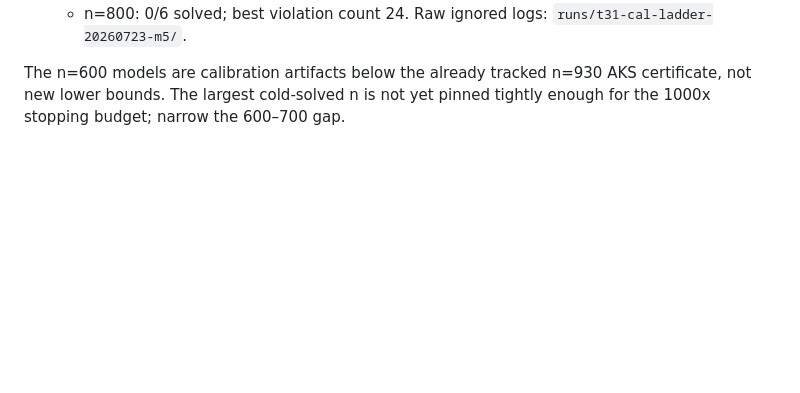
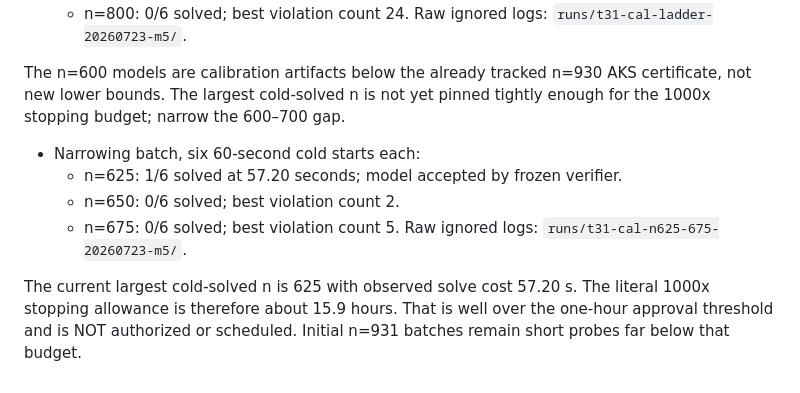
Before and after one commit to olaugh/vdw-search, a Markdown page: LOG-m5.md, the part around the change. GitHub-like rendering; blank space fills up the shorter version.

Commit message:
Pin provisional t=31 cold-solve frontier

```diff
--- a/LOG-m5.md
+++ b/LOG-m5.md
@@ -216,3 +216,14 @@ cutoffs.
 The n=600 models are calibration artifacts below the already tracked n=930
 AKS certificate, not new lower bounds. The largest cold-solved n is not yet
 pinned tightly enough for the 1000x stopping budget; narrow the 600–700 gap.
+
+- Narrowing batch, six 60-second cold starts each:
+  - n=625: 1/6 solved at 57.20 seconds; model accepted by frozen verifier.
+  - n=650: 0/6 solved; best violation count 2.
+  - n=675: 0/6 solved; best violation count 5.
+  Raw ignored logs: `runs/t31-cal-n625-675-20260723-m5/`.
+
+The current largest cold-solved n is 625 with observed solve cost 57.20 s.
+The literal 1000x stopping allowance is therefore about 15.9 hours. That is
+well over the one-hour approval threshold and is NOT authorized or scheduled.
+Initial n=931 batches remain short probes far below that budget.
```
